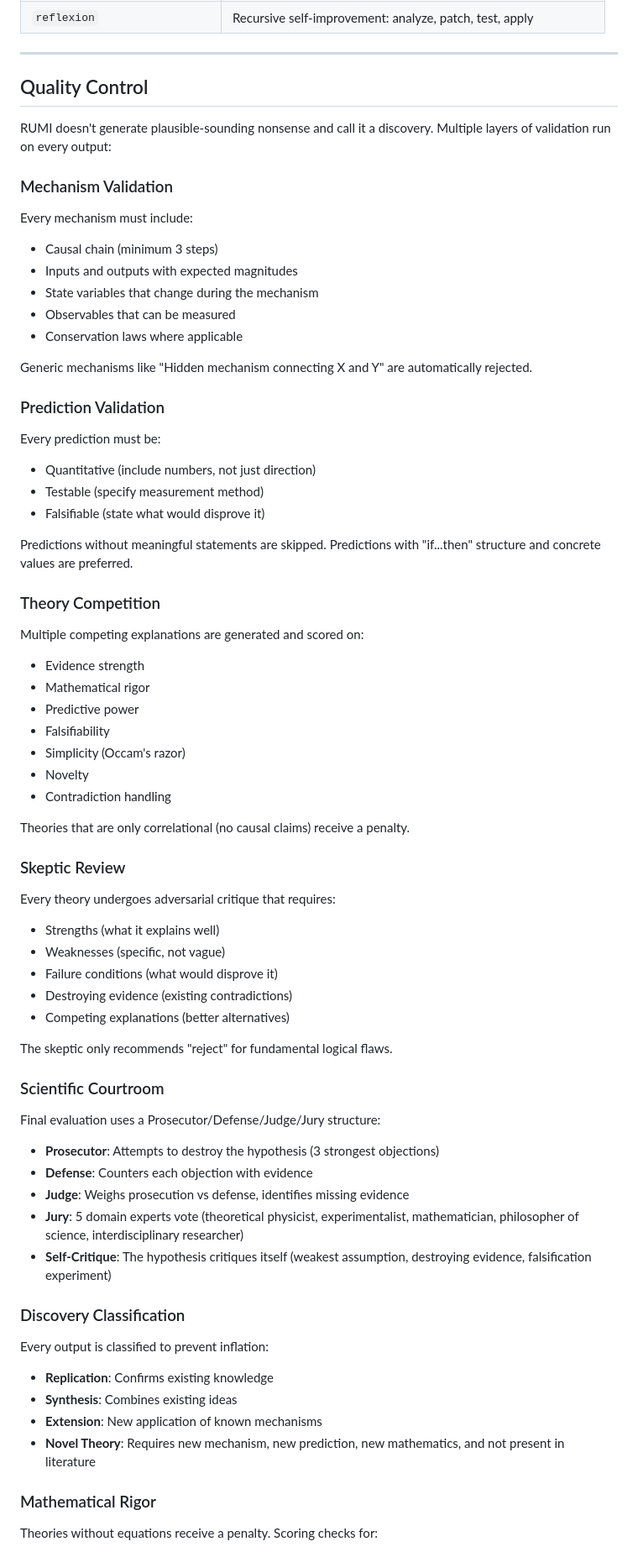
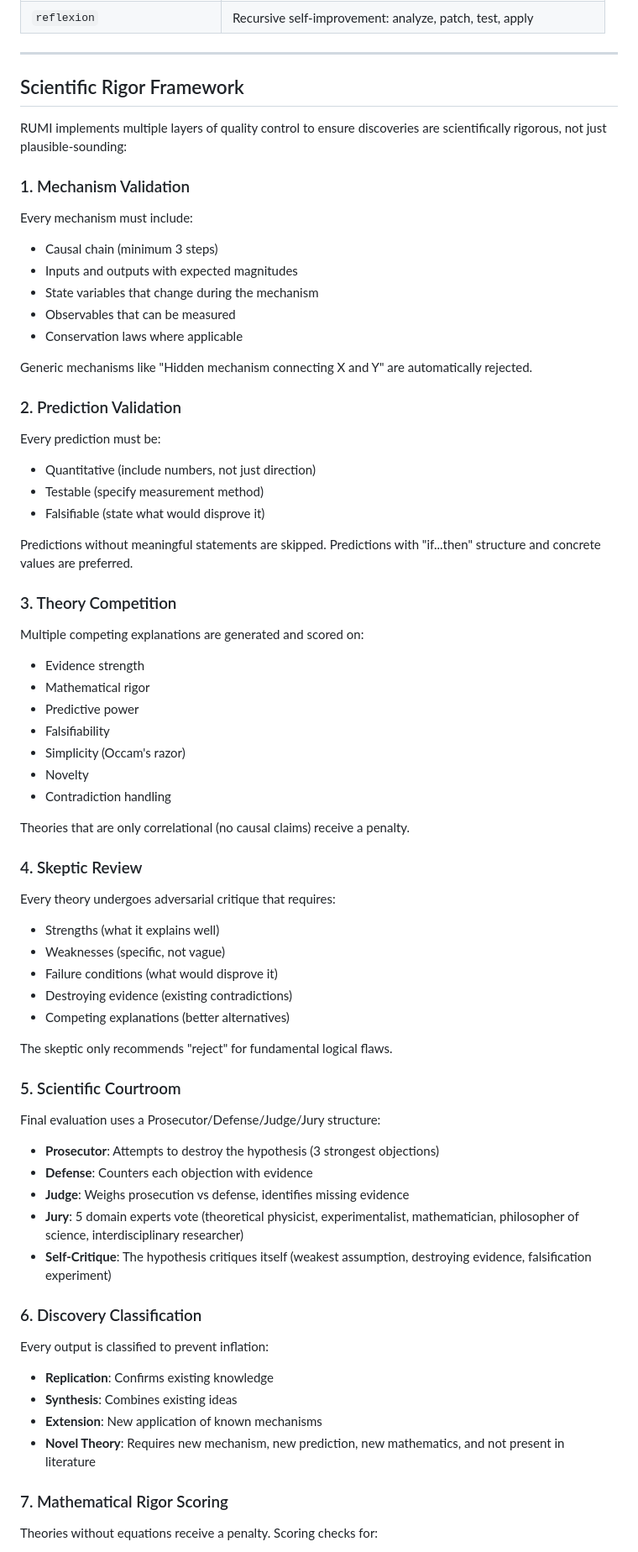
Before and after one commit to subhansh-dev/rumi, a Markdown page: README.md, the part around one of its changes. Shown at 84% size. Drawn GitHub-style.

```diff
--- a/README.md
+++ b/README.md
@@ -213,11 +217,11 @@ Classification: extension
 
 ---
 
-## Quality Control
+## Scientific Rigor Framework
 
-RUMI doesn't generate plausible-sounding nonsense and call it a discovery. Multiple layers of validation run on every output:
+RUMI implements multiple layers of quality control to ensure discoveries are scientifically rigorous, not just plausible-sounding:
 
-### Mechanism Validation
+### 1. Mechanism Validation
 Every mechanism must include:
 - Causal chain (minimum 3 steps)
 - Inputs and outputs with expected magnitudes
@@ -227,7 +231,7 @@ Every mechanism must include:
 
 Generic mechanisms like "Hidden mechanism connecting X and Y" are automatically rejected.
 
-### Prediction Validation
+### 2. Prediction Validation
 Every prediction must be:
 - Quantitative (include numbers, not just direction)
 - Testable (specify measurement method)
@@ -235,7 +239,7 @@ Every prediction must be:
 
 Predictions without meaningful statements are skipped. Predictions with "if...then" structure and concrete values are preferred.
 
-### Theory Competition
+### 3. Theory Competition
 Multiple competing explanations are generated and scored on:
 - Evidence strength
 - Mathematical rigor
@@ -247,7 +251,7 @@ Multiple competing explanations are generated and scored on:
 
 Theories that are only correlational (no causal claims) receive a penalty.
 
-### Skeptic Review
+### 4. Skeptic Review
 Every theory undergoes adversarial critique that requires:
 - Strengths (what it explains well)
 - Weaknesses (specific, not vague)
@@ -257,7 +261,7 @@ Every theory undergoes adversarial critique that requires:
 
 The skeptic only recommends "reject" for fundamental logical flaws.
 
-### Scientific Courtroom
+### 5. Scientific Courtroom
 Final evaluation uses a Prosecutor/Defense/Judge/Jury structure:
 - **Prosecutor**: Attempts to destroy the hypothesis (3 strongest objections)
 - **Defense**: Counters each objection with evidence
@@ -265,14 +269,14 @@ Final evaluation uses a Prosecutor/Defense/Judge/Jury structure:
 - **Jury**: 5 domain experts vote (theoretical physicist, experimentalist, mathematician, philosopher of science, interdisciplinary researcher)
 - **Self-Critique**: The hypothesis critiques itself (weakest assumption, destroying evidence, falsification experiment)
 
-### Discovery Classification
+### 6. Discovery Classification
 Every output is classified to prevent inflation:
 - **Replication**: Confirms existing knowledge
 - **Synthesis**: Combines existing ideas
 - **Extension**: New application of known mechanisms
 - **Novel Theory**: Requires new mechanism, new prediction, new mathematics, and not present in literature
 
-### Mathematical Rigor
+### 7. Mathematical Rigor Scoring
 Theories without equations receive a penalty. Scoring checks for:
 - Equations/formulas present
 - Quantitative content (numbers)
```
Also changed, not shown: other parts of README.md (+25 -22 lines).
